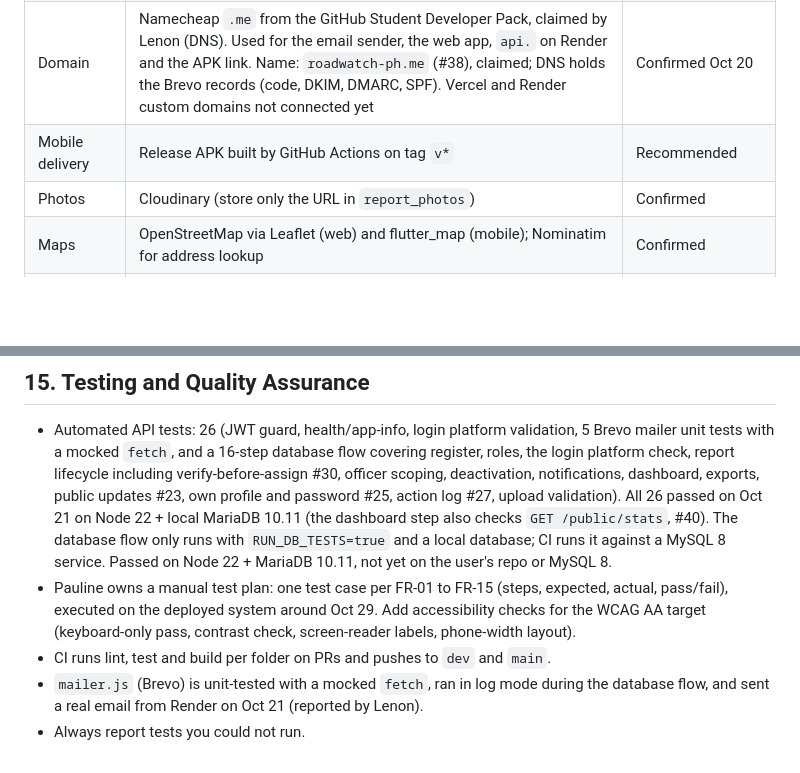
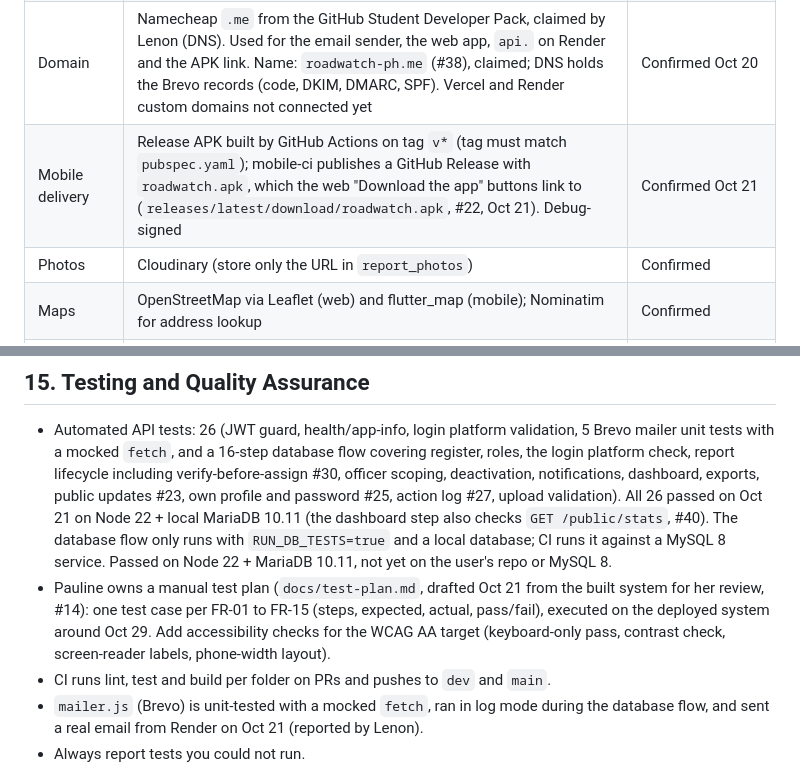
Before and after one commit to l3n8n-ocd/roadwatch, a Markdown page: CLAUDE.md, 2 parts joined by grey strips. Rendered like a GitHub page; blank space fills up the shorter version.

Commit message:
docs: CLAUDE.md notes the APK release (#22) and the test plan draft (#14)

```diff
--- a/CLAUDE.md
+++ b/CLAUDE.md
@@ -69,7 +69,7 @@ Objectives (from the course description): web and mobile reporting; quick digita
 | API hosting | **Render** (free web service, sleeps when idle). Blueprint `render.yaml` at the repo root (Node 22, Singapore, `rootDir: api`, health `/api/health`, auto-deploy from `main`); service on Lenon's Render account, operated with Carl (#39); steps in `docs/SETUP-GUIDE.md` Part F. **Live since Oct 20: `https://roadwatch-api-gnky.onrender.com`** (health: `/api/health`) | Confirmed |
 | Web hosting | Vercel (Lenon's account; root folder `web`, env `VITE_API_URL=https://roadwatch-api-gnky.onrender.com/api`). **Live since Oct 20: `https://roadwatch-theta.vercel.app`**, also listed in Render's `CLIENT_ORIGIN` | Confirmed Oct 20 |
 | Domain | Namecheap `.me` from the GitHub Student Developer Pack, claimed by Lenon (DNS). Used for the email sender, the web app, `api.` on Render and the APK link. Name: `roadwatch-ph.me` (#38), claimed; DNS holds the Brevo records (code, DKIM, DMARC, SPF). Vercel and Render custom domains not connected yet | Confirmed Oct 20 |
-| Mobile delivery | Release APK built by GitHub Actions on tag `v*` | Recommended |
+| Mobile delivery | Release APK built by GitHub Actions on tag `v*` (tag must match `pubspec.yaml`); mobile-ci publishes a GitHub Release with `roadwatch.apk`, which the web "Download the app" buttons link to (`releases/latest/download/roadwatch.apk`, #22, Oct 21). Debug-signed | Confirmed Oct 21 |
 | Photos | Cloudinary (store only the URL in `report_photos`) | Confirmed |
 | Maps | OpenStreetMap via Leaflet (web) and flutter_map (mobile); Nominatim for address lookup | Confirmed |
 | Email | **Brevo transactional email API over HTTPS** (`MAIL_PROVIDER=brevo`, `BREVO_API_KEY`), called with Node's built-in `fetch`. Render's free tier blocks SMTP ports, so Gmail SMTP cannot be used once deployed (#37). Sender on the project domain with SPF/DKIM/DMARC. `MAIL_PROVIDER=log` for local dev and tests; unset = email off. Code done Oct 21 (`api/src/config/mailer.js`, nodemailer removed). **Live since Oct 21:** domain authenticated in Brevo, keys on Render; Lenon received "RoadWatch: report #3 received" from `no-reply@roadwatch-ph.me` | Confirmed Oct 20 |
@@ -269,7 +269,7 @@ Health checks: `GET /api/health` returns `{"status":"ok","service":"roadwatch-ap
 ## 15. Testing and Quality Assurance
 
 - Automated API tests: 26 (JWT guard, health/app-info, login platform validation, 5 Brevo mailer unit tests with a mocked `fetch`, and a 16-step database flow covering register, roles, the login platform check, report lifecycle including verify-before-assign #30, officer scoping, deactivation, notifications, dashboard, exports, public updates #23, own profile and password #25, action log #27, upload validation). All 26 passed on Oct 21 on Node 22 + local MariaDB 10.11 (the dashboard step also checks `GET /public/stats`, #40). The database flow only runs with `RUN_DB_TESTS=true` and a local database; CI runs it against a MySQL 8 service. Passed on Node 22 + MariaDB 10.11, not yet on the user's repo or MySQL 8.
-- Pauline owns a manual test plan: one test case per FR-01 to FR-15 (steps, expected, actual, pass/fail), executed on the deployed system around Oct 29. Add accessibility checks for the WCAG AA target (keyboard-only pass, contrast check, screen-reader labels, phone-width layout).
+- Pauline owns a manual test plan (`docs/test-plan.md`, drafted Oct 21 from the built system for her review, #14): one test case per FR-01 to FR-15 (steps, expected, actual, pass/fail), executed on the deployed system around Oct 29. Add accessibility checks for the WCAG AA target (keyboard-only pass, contrast check, screen-reader labels, phone-width layout).
 - CI runs lint, test and build per folder on PRs and pushes to `dev` and `main`.
 - `mailer.js` (Brevo) is unit-tested with a mocked `fetch`, ran in log mode during the database flow, and sent a real email from Render on Oct 21 (reported by Lenon).
 - Always report tests you could not run.
```
